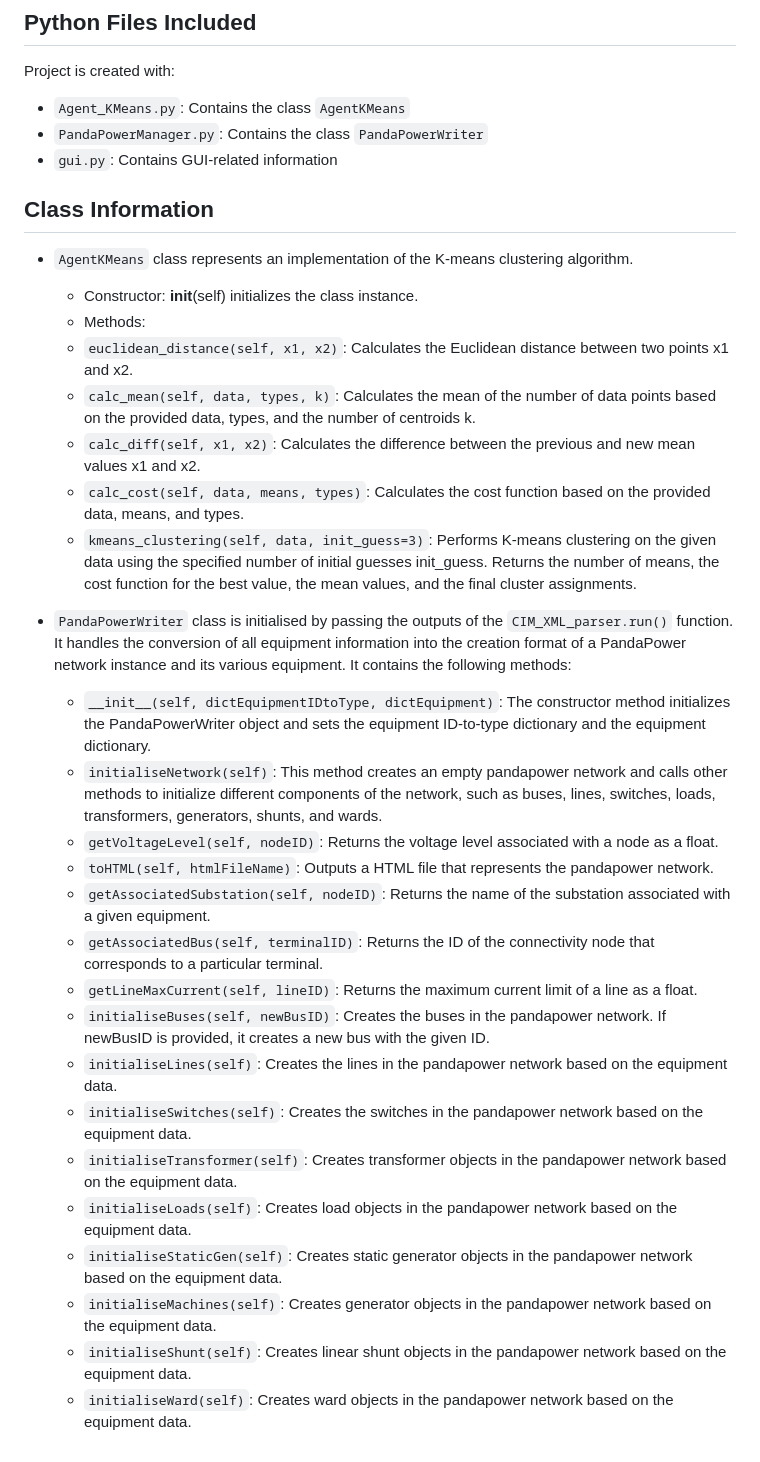
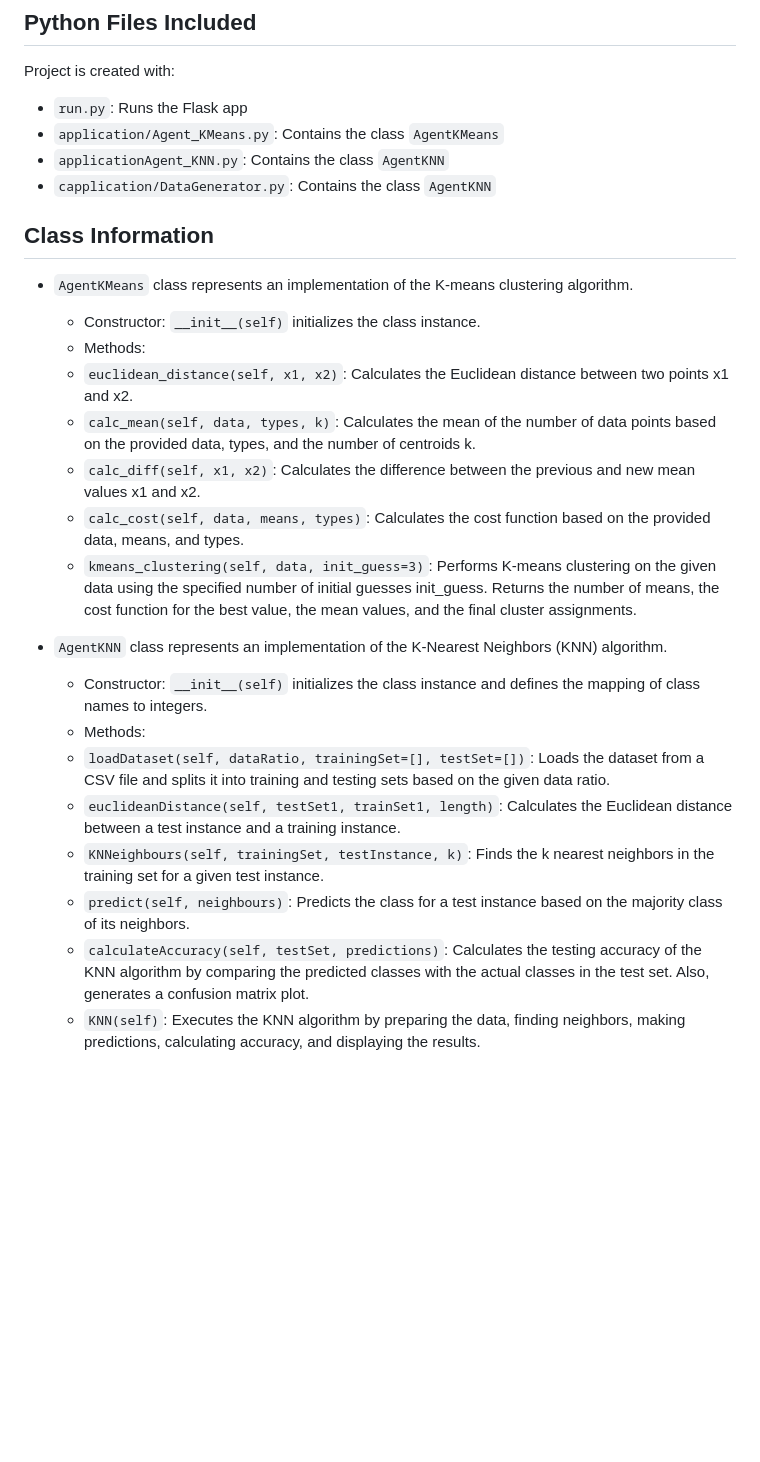
Before and after one commit to leeraiyan/-EH2745-Assignment-2-raiyan-soundhariya-, a Markdown page: README.md, the part around the change. Drawn GitHub-style; blank space fills up the shorter version.

```diff
--- a/README.md
+++ b/README.md
@@ -22,13 +22,14 @@ A [web application](http://butterytoucan.eu.pythonanywhere.com/) that runs simul
 
 ## Python Files Included
 Project is created with:
-* `Agent_KMeans.py`: Contains the class `AgentKMeans`
-* `PandaPowerManager.py`: Contains the class `PandaPowerWriter`
-* `gui.py`: Contains GUI-related information
+* `run.py`: Runs the Flask app
+* `application/Agent_KMeans.py`: Contains the class `AgentKMeans`
+* `applicationAgent_KNN.py`: Contains the class `AgentKNN`
+* `capplication/DataGenerator.py`: Contains the class `AgentKNN`
 
 ## Class Information
 * `AgentKMeans` class represents an implementation of the K-means clustering algorithm.
-  - Constructor: __init__(self) initializes the class instance.
+  - Constructor: `__init__(self)` initializes the class instance.
   - Methods:
   -   `euclidean_distance(self, x1, x2)`: Calculates the Euclidean distance between two points x1 and x2.
   -   `calc_mean(self, data, types, k)`: Calculates the mean of the number of data points based on the provided data, types, and the number of centroids k.
@@ -36,20 +37,12 @@ Project is created with:
   -   `calc_cost(self, data, means, types)`: Calculates the cost function based on the provided data, means, and types.
   -   `kmeans_clustering(self, data, init_guess=3)`: Performs K-means clustering on the given data using the specified number of initial guesses init_guess. Returns the number of means, the cost function for the best value, the mean values, and the final cluster assignments.
 
-* `PandaPowerWriter` class is initialised by passing the outputs of the `CIM_XML_parser.run()` function. It handles the conversion of all equipment information into the creation format of a PandaPower network instance and its various equipment. It contains the following methods:
-  - `__init__(self, dictEquipmentIDtoType, dictEquipment)`: The constructor method initializes the PandaPowerWriter object and sets the equipment ID-to-type dictionary and the equipment dictionary.
-  - `initialiseNetwork(self)`: This method creates an empty pandapower network and calls other methods to initialize different components of the network, such as buses, lines, switches, loads, transformers, generators, shunts, and wards.
-  - `getVoltageLevel(self, nodeID)`: Returns the voltage level associated with a node as a float.
-  - `toHTML(self, htmlFileName)`: Outputs a HTML file that represents the pandapower network.
-  - `getAssociatedSubstation(self, nodeID)`: Returns the name of the substation associated with a given equipment.
-  - `getAssociatedBus(self, terminalID)`: Returns the ID of the connectivity node that corresponds to a particular terminal.
-  - `getLineMaxCurrent(self, lineID)`: Returns the maximum current limit of a line as a float.
-  - `initialiseBuses(self, newBusID)`: Creates the buses in the pandapower network. If newBusID is provided, it creates a new bus with the given ID.
-  - `initialiseLines(self)`: Creates the lines in the pandapower network based on the equipment data.
-  - `initialiseSwitches(self)`: Creates the switches in the pandapower network based on the equipment data.
-  - `initialiseTransformer(self)`: Creates transformer objects in the pandapower network based on the equipment data.
-  - `initialiseLoads(self)`: Creates load objects in the pandapower network based on the equipment data.
-  - `initialiseStaticGen(self)`: Creates static generator objects in the pandapower network based on the equipment data.
-  - `initialiseMachines(self)`: Creates generator objects in the pandapower network based on the equipment data.
-  - `initialiseShunt(self)`: Creates linear shunt objects in the pandapower network based on the equipment data.
-  - `initialiseWard(self)`: Creates ward objects in the pandapower network based on the equipment data.
+* `AgentKNN` class represents an implementation of the K-Nearest Neighbors (KNN) algorithm.
+  - Constructor: `__init__(self)` initializes the class instance and defines the mapping of class names to integers.
+  - Methods:
+  - `loadDataset(self, dataRatio, trainingSet=[], testSet=[])`: Loads the dataset from a CSV file and splits it into training and testing sets based on the given data ratio.
+  - `euclideanDistance(self, testSet1, trainSet1, length)`: Calculates the Euclidean distance between a test instance and a training instance.
+  - `KNNeighbours(self, trainingSet, testInstance, k)`: Finds the k nearest neighbors in the training set for a given test instance.
+  - `predict(self, neighbours)`: Predicts the class for a test instance based on the majority class of its neighbors.
+  - `calculateAccuracy(self, testSet, predictions)`: Calculates the testing accuracy of the KNN algorithm by comparing the predicted classes with the actual classes in the test set. Also, generates a confusion matrix plot.
+  - `KNN(self)`: Executes the KNN algorithm by preparing the data, finding neighbors, making predictions, calculating accuracy, and displaying the results.
```
